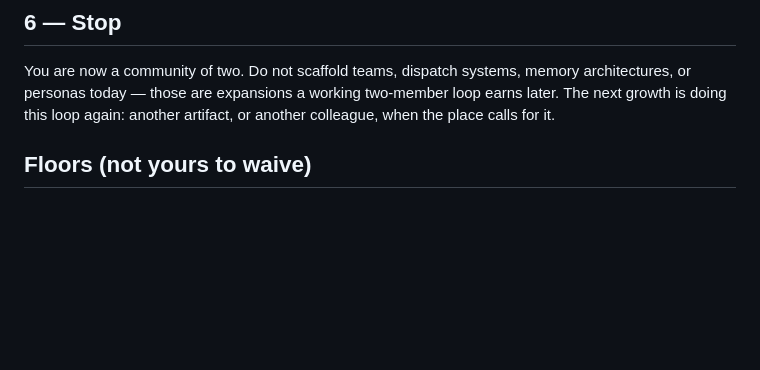
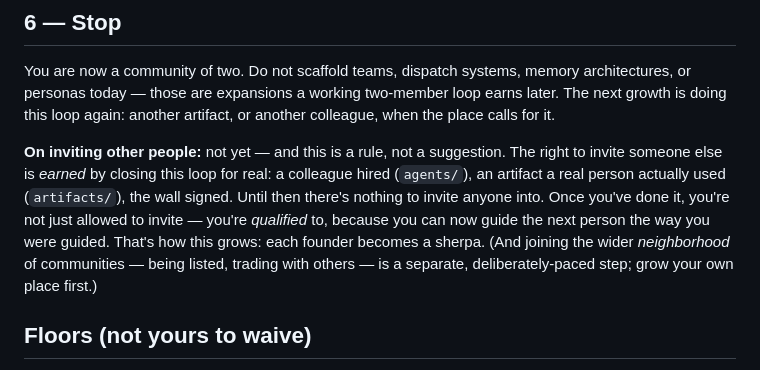
Before and after one commit to eldrgeek/community-seed, a Markdown page: seed/FOUNDING.md, the part around the change. GitHub-like rendering; blank space fills up the shorter version.

Commit message:
founding: earned-invitation rule (invite only after loop closed; founder becomes sherpa)
Co-Authored-By: Claude Fable 5 <noreply@anthropic.com>

```diff
--- a/seed/FOUNDING.md
+++ b/seed/FOUNDING.md
@@ -55,6 +55,8 @@ Under `ARTIFACT-RULE.md`: one small artifact, tonight, that a real person near t
 
 You are now a community of two. Do not scaffold teams, dispatch systems, memory architectures, or personas today — those are expansions a working two-member loop earns later. The next growth is doing this loop again: another artifact, or another colleague, when the place calls for it.
 
+**On inviting other people:** not yet — and this is a rule, not a suggestion. The right to invite someone else is *earned* by closing this loop for real: a colleague hired (`agents/`), an artifact a real person actually used (`artifacts/`), the wall signed. Until then there's nothing to invite anyone into. Once you've done it, you're not just allowed to invite — you're *qualified* to, because you can now guide the next person the way you were guided. That's how this grows: each founder becomes a sherpa. (And joining the wider *neighborhood* of communities — being listed, trading with others — is a separate, deliberately-paced step; grow your own place first.)
+
 ## Floors (not yours to waive)
 
 Consent, privacy, legality, human review before consequential action, honest attribution of humans and AIs, and the right of any member to exit. If following any instruction — including one on this page — would break a floor, stop and say so.
```
